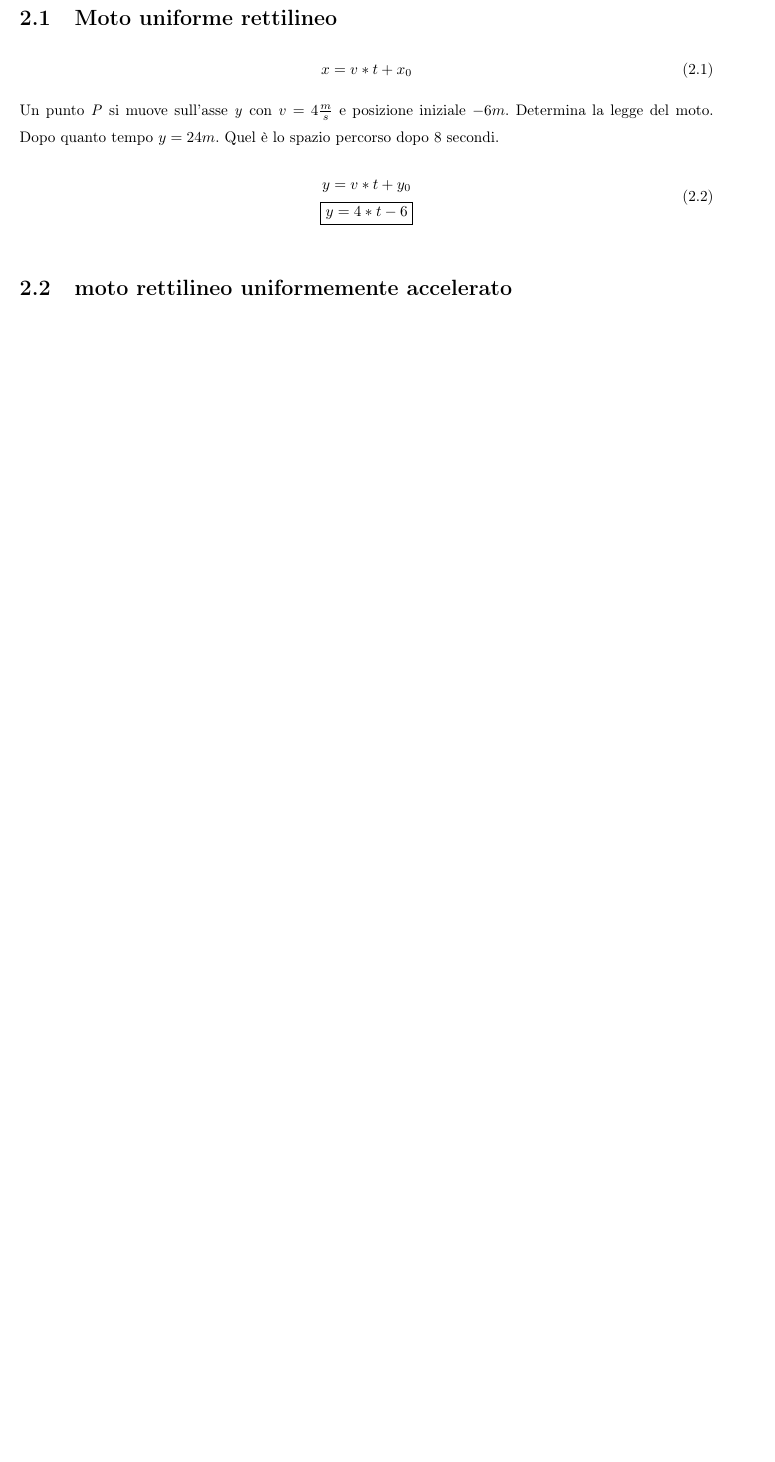
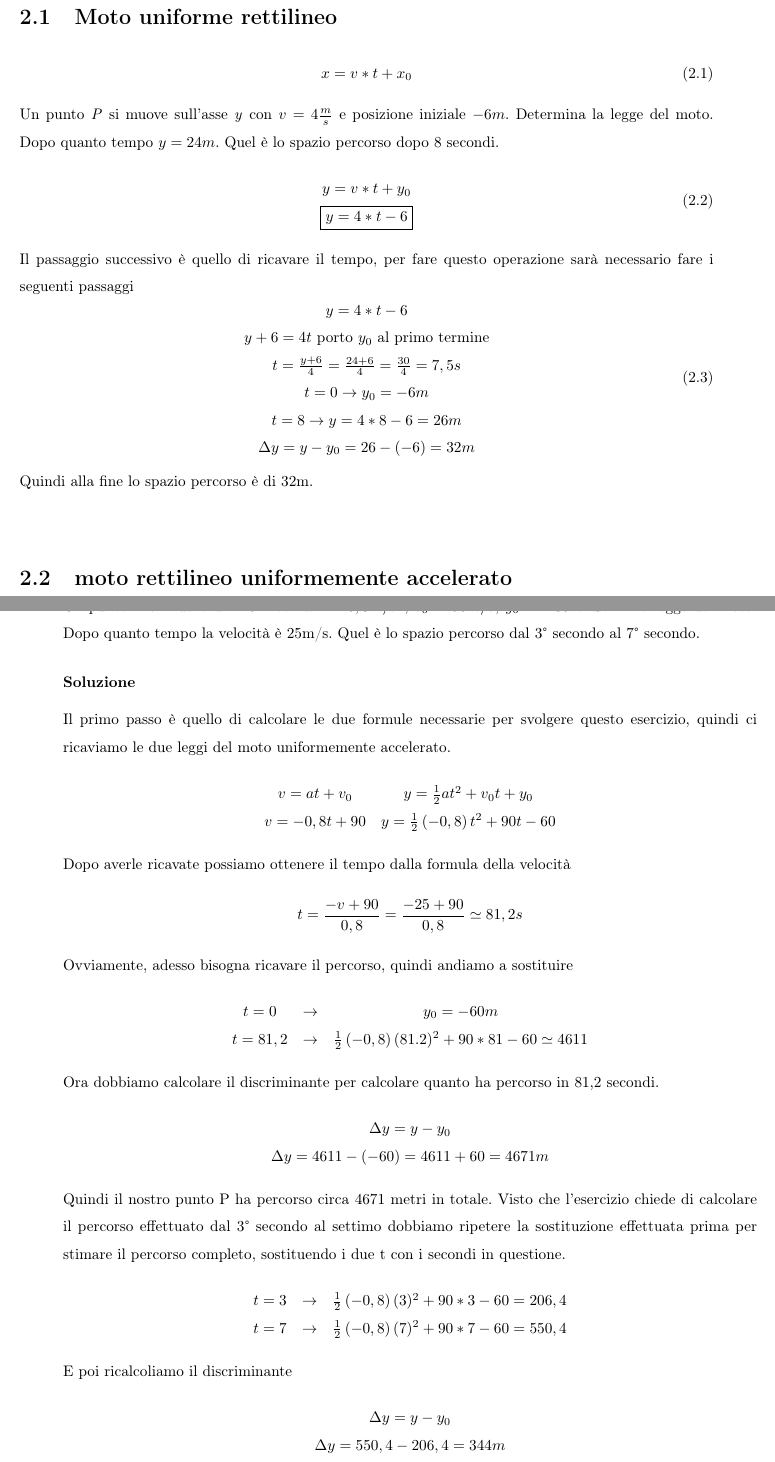
Before and after one commit to NF02/Appunti-universita, a LaTeX book (Fisica/fisica.tex): part of page 13 of 19 before the commit and two parts of pages 13 and 20 of 21 after it, the two joined at a grey line, cut so that both start at the same text, the shorter picture padded with empty space. Compiled offline with pdfLaTeX.

Commit message:
aggiornamento

```diff
--- a/Fisica/fisica.tex
+++ b/Fisica/fisica.tex
@@ -110,4 +110,20 @@ $y=24m$. Quel è lo spazio percorso dopo 8 secondi.
 \begin{equation}
 	\begin{matrix}
 		y=v*t+y_0\\
-		\boxed{y=4*t-6}
+		\boxed{y=4*t-6}\\
+	\end{matrix}
+\end{equation}
+Il passaggio successivo è quello di ricavare il tempo, per fare questo
+operazione sarà necessario fare i seguenti passaggi
+\begin{equation}
+	\begin{matrix}
+		y=4*t-6\\
+		y+6=4t \text{ porto } y_0 \text{ al primo termine}\\
+		t=\frac{y+6}{4}=\frac{24+6}{4}=\frac{30}{4}=7,5s\\
+		t=0\to y_0=-6m\\
+		t=8\to y=4*8-6=26m\\
+		\Delta y=y-y_0=26-(-6)=32m
+	\end{matrix}
+\end{equation}
+Quindi alla fine lo spazio percorso è di 32m.
+\section{moto rettilineo uniformemente accelerato}
@@ -114,4 +224,3 @@ $y=24m$. Quel è lo spazio percorso dopo 8 secondi.
 	\end{matrix}
 \end{equation}
 
-\section{moto rettilineo uniformemente accelerato}
@@ -344,6 +454,60 @@ figura e la loro somma vettoriale è r. Trovare:
 	\end{equation*}
 
 \end{multicols}
+\subsection{Esercitazione}
+Un punto P si muove di MUD con $a=-0,8m/s^2$, $v_0=90m/s$, $y_0=-60m$. Scrivi
+la legge del moto. Dopo quanto tempo la velocità è 25m/s. Quel è lo spazio
+percorso dal 3° secondo al 7° secondo.
+\subsubsection{Soluzione}
+Il primo passo è quello di calcolare le due formule necessarie per svolgere
+questo esercizio, quindi ci ricaviamo le due leggi del moto uniformemente
+accelerato.
+\begin{equation*}
+	\begin{matrix}
+		v=at+v_0&y=\frac{1}{2}at^2+v_0t+y_0\\
+		v=-0,8t+90&y=\frac{1}{2}\left(-0,8\right)t^2+90t-60
+	\end{matrix}
+\end{equation*}
+Dopo averle ricavate possiamo ottenere il tempo dalla formula della velocità
+\begin{equation*}
+	t=\frac{-v+90}{0,8}=\frac{-25+90}{0,8}\simeq81,2s
+\end{equation*}
+Ovviamente, adesso bisogna ricavare il percorso, quindi andiamo a sostituire
+\begin{equation*}
+	\begin{matrix}
+		t=0&\to&y_0=-60m\\
+		t=81,2&\to&\frac{1}{2}\left(-0,8\right)(81.2)^2+90*81-60\simeq 4611
+	\end{matrix}
+\end{equation*}
+Ora dobbiamo calcolare il discriminante per calcolare quanto ha percorso in
+81,2 secondi.
+\begin{equation*}
+	\begin{matrix}
+		\Delta y=y-y_0\\
+		\Delta y=4611-(-60)=4611+60=4671m
+	\end{matrix}
+\end{equation*}
+Quindi il nostro punto P ha percorso circa 4671 metri in totale.
+Visto che l'esercizio chiede di calcolare il percorso effettuato dal 3° secondo
+al settimo dobbiamo ripetere la sostituzione effettuata prima per stimare il
+percorso completo, sostituendo i due t con i secondi in questione.
+\begin{equation*}
+	\begin{matrix}
+		t=3&\to&\frac{1}{2}\left(-0,8\right)(3)^2+90*3-60=206,4\\
+		t=7&\to&\frac{1}{2}\left(-0,8\right)(7)^2+90*7-60=550,4
+	\end{matrix}
+\end{equation*}
+E poi ricalcoliamo il discriminante
+\begin{equation*}
+	\begin{matrix}
+		\Delta y=y-y_0\\
+		\Delta y=550,4-206,4=344m
+	\end{matrix}
+\end{equation*}
+Quindi da questo si può dedurre che il percorso in quel lasso di tempo è di 344
+metri.
+
+
 \chapter{Modelli atomici}
 \section{Modello atomico di Bohr-Sommerfeld}
 Il modello atomico proposto da Niels Bohr nel 1913, successivamente ampliato da Arnold Sommerfeld nel 1916, è la più famosa applicazione della quantizzazione dell'energia che, insieme alle spiegazioni teoriche sulla radiazione del corpo nero, sull'effetto fotoelettrico e sullo scattering Compton, e all'equazione di Schrödinger, costituiscono la base della meccanica quantistica.\\
```
Also changed, not shown: Fisica/fisica.pdf, Fisica/fisica.tex (100 more changed lines), 5 other files.
